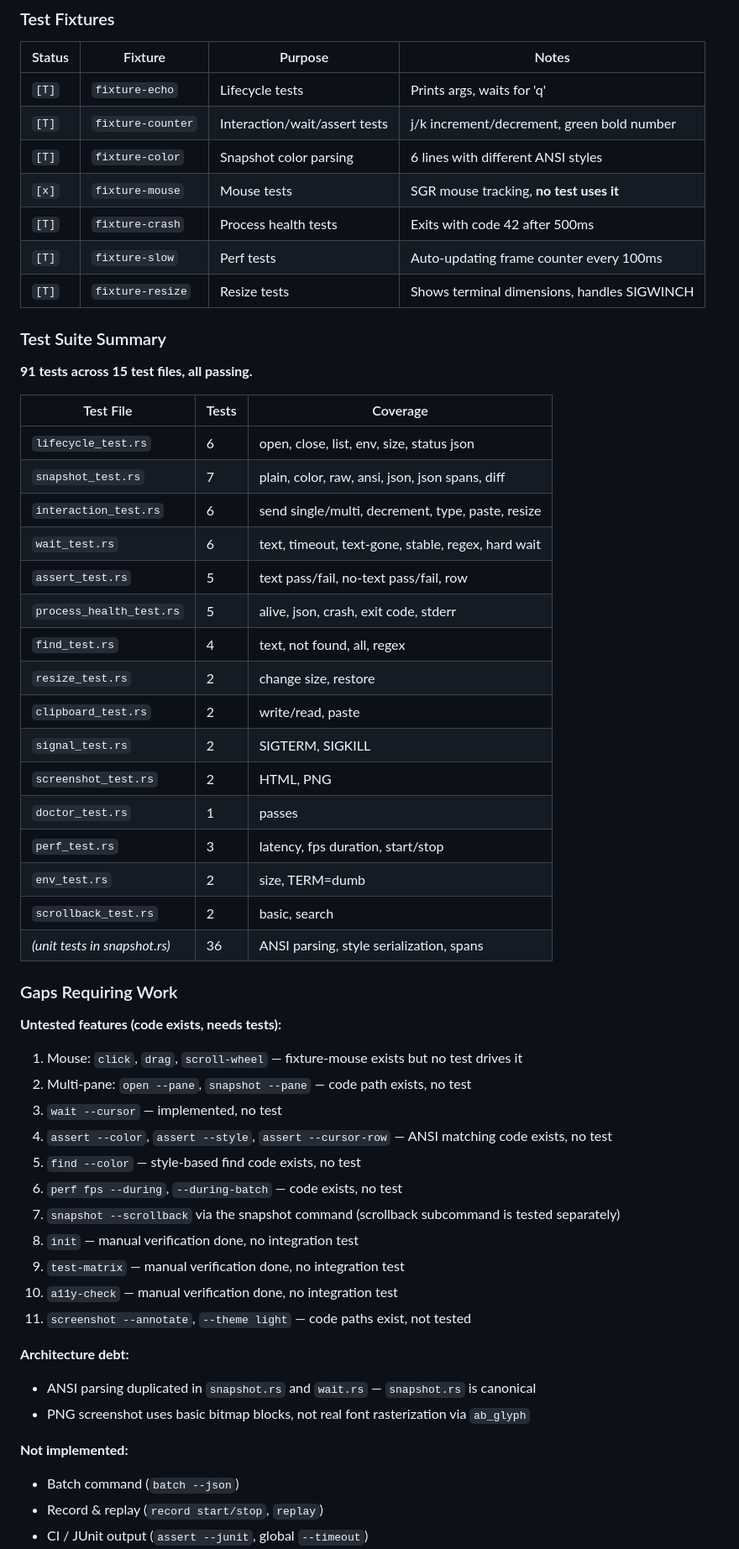
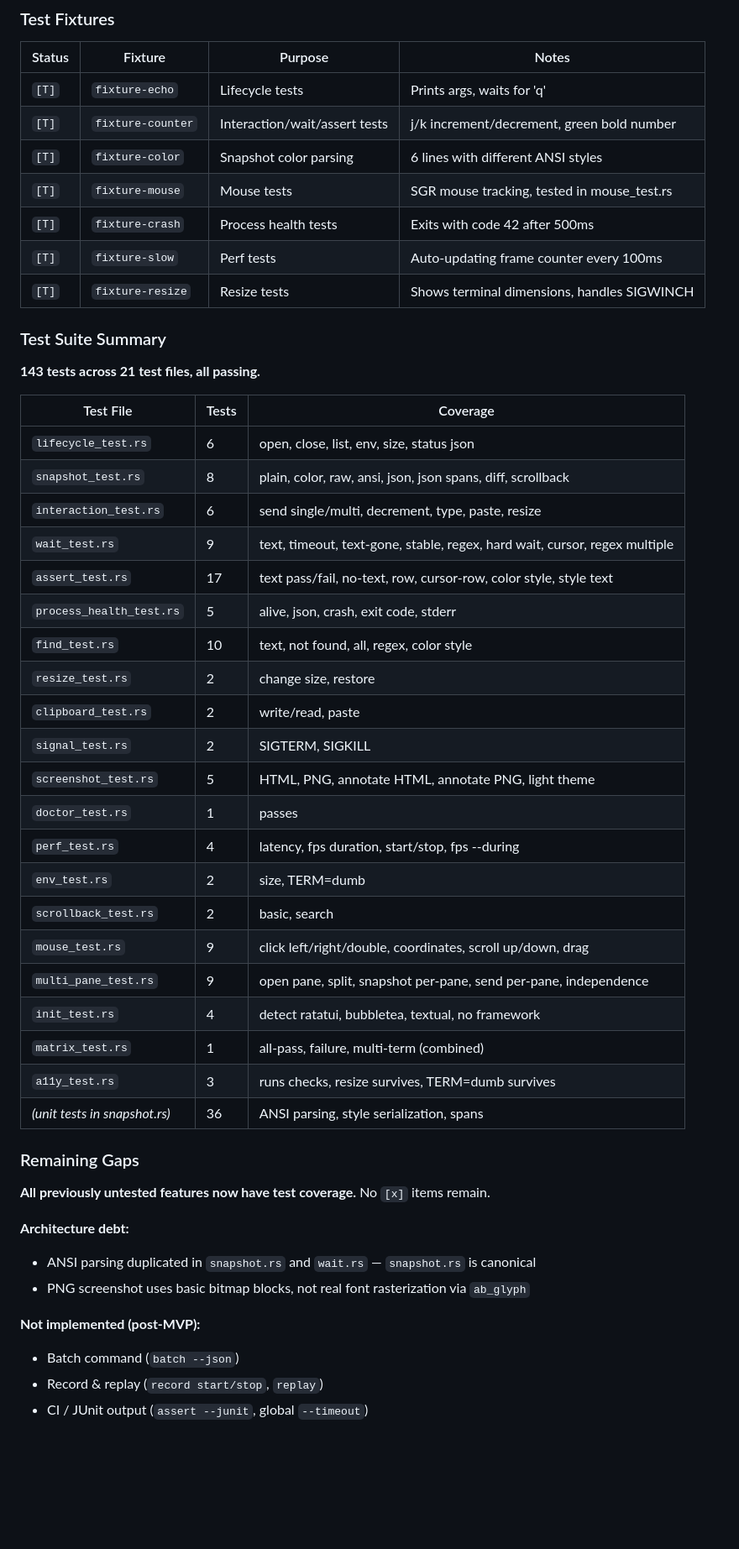
Before and after one commit to ohwang/agent-terminal, a Markdown page: agent-terminal-skill-plan.md, the part around one of its changes. Shown at 84% size. GitHub-like rendering; blank space fills up the shorter version.

```diff
--- a/agent-terminal-skill-plan.md
+++ b/agent-terminal-skill-plan.md
@@ -1000,54 +1000,48 @@ tmux works without a real TTY, which means agent-terminal works in CI natively.
 | `[T]` | `fixture-echo` | Lifecycle tests | Prints args, waits for 'q' |
 | `[T]` | `fixture-counter` | Interaction/wait/assert tests | j/k increment/decrement, green bold number |
 | `[T]` | `fixture-color` | Snapshot color parsing | 6 lines with different ANSI styles |
-| `[x]` | `fixture-mouse` | Mouse tests | SGR mouse tracking, **no test uses it** |
+| `[T]` | `fixture-mouse` | Mouse tests | SGR mouse tracking, tested in mouse_test.rs |
 | `[T]` | `fixture-crash` | Process health tests | Exits with code 42 after 500ms |
 | `[T]` | `fixture-slow` | Perf tests | Auto-updating frame counter every 100ms |
 | `[T]` | `fixture-resize` | Resize tests | Shows terminal dimensions, handles SIGWINCH |
 
 ### Test Suite Summary
 
-**91 tests across 15 test files, all passing.**
+**143 tests across 21 test files, all passing.**
 
 | Test File | Tests | Coverage |
 |---|---|---|
 | `lifecycle_test.rs` | 6 | open, close, list, env, size, status json |
-| `snapshot_test.rs` | 7 | plain, color, raw, ansi, json, json spans, diff |
+| `snapshot_test.rs` | 8 | plain, color, raw, ansi, json, json spans, diff, scrollback |
 | `interaction_test.rs` | 6 | send single/multi, decrement, type, paste, resize |
-| `wait_test.rs` | 6 | text, timeout, text-gone, stable, regex, hard wait |
-| `assert_test.rs` | 5 | text pass/fail, no-text pass/fail, row |
+| `wait_test.rs` | 9 | text, timeout, text-gone, stable, regex, hard wait, cursor, regex multiple |
+| `assert_test.rs` | 17 | text pass/fail, no-text, row, cursor-row, color style, style text |
 | `process_health_test.rs` | 5 | alive, json, crash, exit code, stderr |
-| `find_test.rs` | 4 | text, not found, all, regex |
+| `find_test.rs` | 10 | text, not found, all, regex, color style |
 | `resize_test.rs` | 2 | change size, restore |
 | `clipboard_test.rs` | 2 | write/read, paste |
 | `signal_test.rs` | 2 | SIGTERM, SIGKILL |
-| `screenshot_test.rs` | 2 | HTML, PNG |
+| `screenshot_test.rs` | 5 | HTML, PNG, annotate HTML, annotate PNG, light theme |
 | `doctor_test.rs` | 1 | passes |
-| `perf_test.rs` | 3 | latency, fps duration, start/stop |
+| `perf_test.rs` | 4 | latency, fps duration, start/stop, fps --during |
 | `env_test.rs` | 2 | size, TERM=dumb |
 | `scrollback_test.rs` | 2 | basic, search |
+| `mouse_test.rs` | 9 | click left/right/double, coordinates, scroll up/down, drag |
+| `multi_pane_test.rs` | 9 | open pane, split, snapshot per-pane, send per-pane, independence |
+| `init_test.rs` | 4 | detect ratatui, bubbletea, textual, no framework |
+| `matrix_test.rs` | 1 | all-pass, failure, multi-term (combined) |
+| `a11y_test.rs` | 3 | runs checks, resize survives, TERM=dumb survives |
 | *(unit tests in snapshot.rs)* | 36 | ANSI parsing, style serialization, spans |
 
-### Gaps Requiring Work
+### Remaining Gaps
 
-**Untested features (code exists, needs tests):**
-1. Mouse: `click`, `drag`, `scroll-wheel` — fixture-mouse exists but no test drives it
-2. Multi-pane: `open --pane`, `snapshot --pane` — code path exists, no test
-3. `wait --cursor` — implemented, no test
-4. `assert --color`, `assert --style`, `assert --cursor-row` — ANSI matching code exists, no test
-5. `find --color` — style-based find code exists, no test
-6. `perf fps --during`, `--during-batch` — code exists, no test
-7. `snapshot --scrollback` via the snapshot command (scrollback subcommand is tested separately)
-8. `init` — manual verification done, no integration test
-9. `test-matrix` — manual verification done, no integration test
-10. `a11y-check` — manual verification done, no integration test
-11. `screenshot --annotate`, `--theme light` — code paths exist, not tested
+**All previously untested features now have test coverage.** No `[x]` items remain.
 
 **Architecture debt:**
 - ANSI parsing duplicated in `snapshot.rs` and `wait.rs` — `snapshot.rs` is canonical
 - PNG screenshot uses basic bitmap blocks, not real font rasterization via `ab_glyph`
 
-**Not implemented:**
+**Not implemented (post-MVP):**
 - Batch command (`batch --json`)
 - Record & replay (`record start/stop`, `replay`)
 - CI / JUnit output (`assert --junit`, global `--timeout`)
```
Also changed, not shown: other parts of agent-terminal-skill-plan.md (+14 -14 lines).
